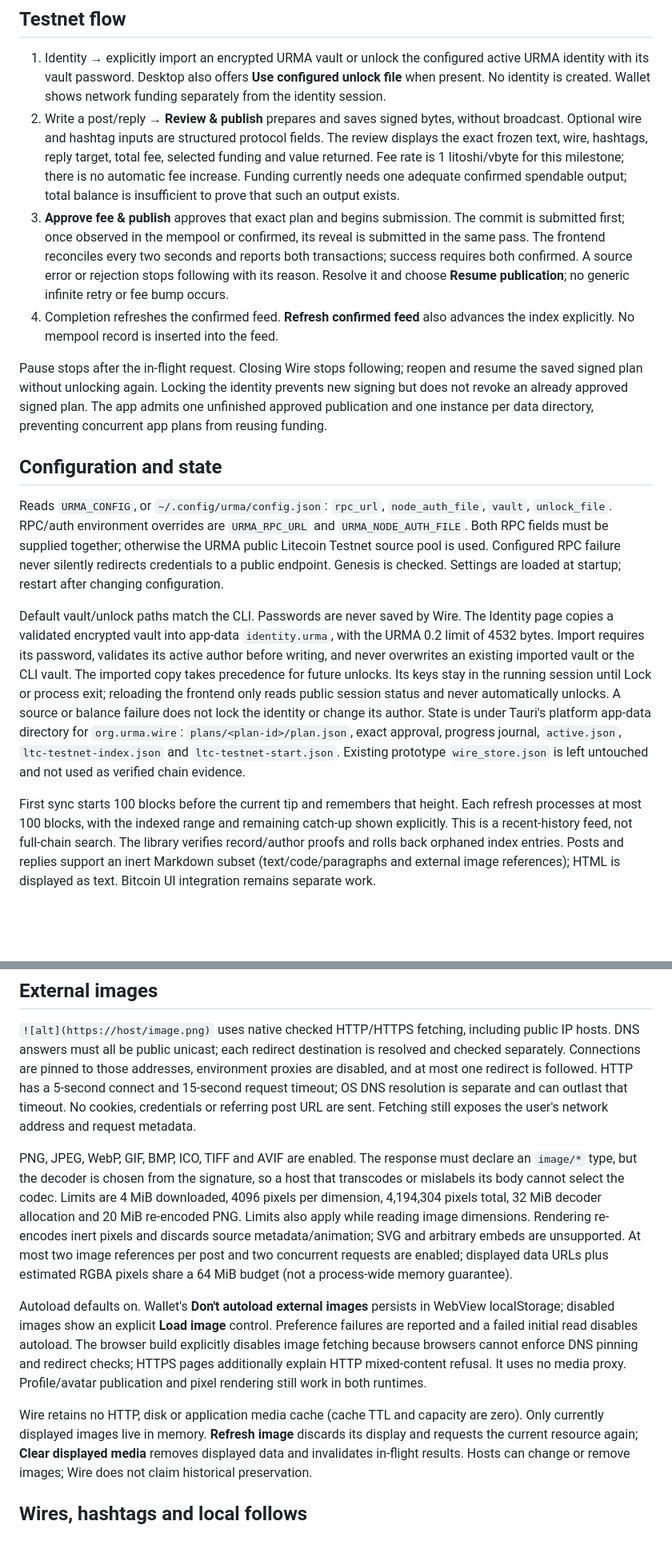
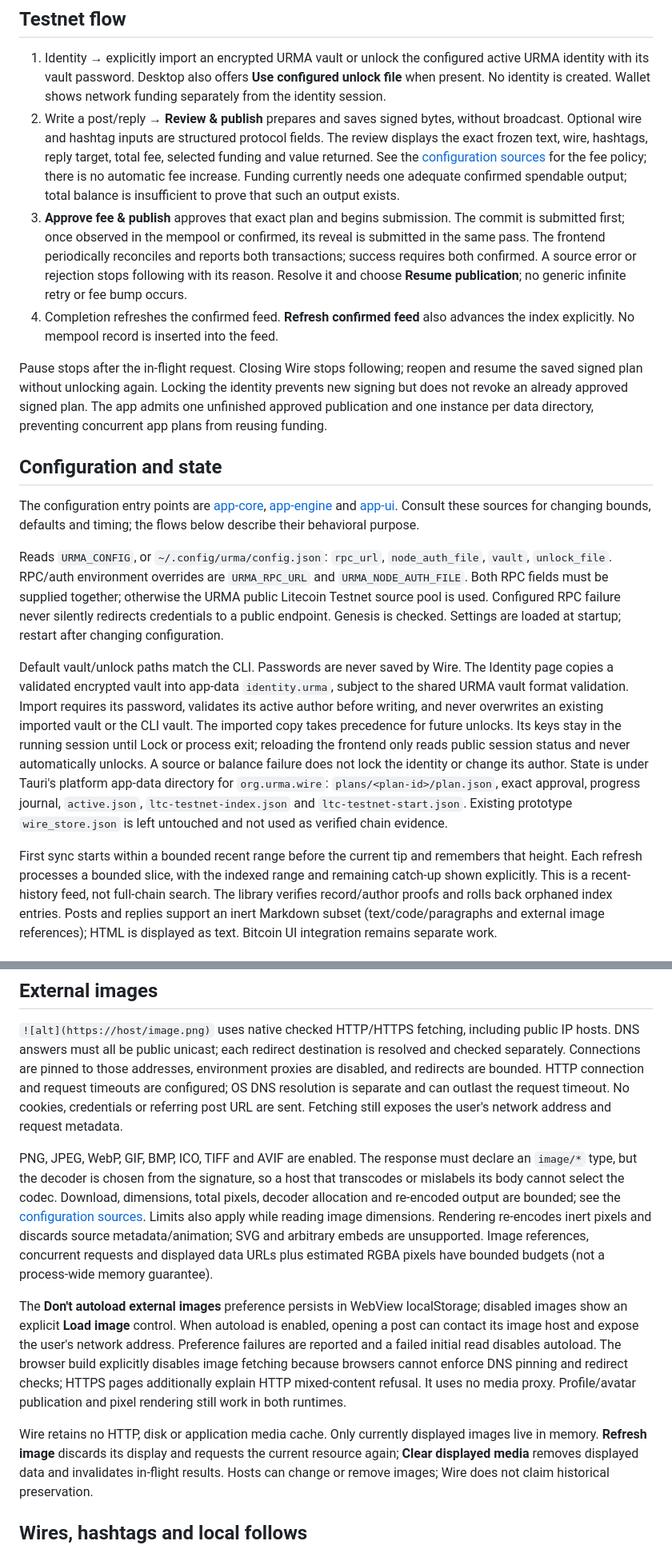
Before and after one commit to urma-protocol/urma-wire, a Markdown page: README.md, 2 parts joined by grey strips. Shown at 80% size. Drawn GitHub-style; blank space fills up the shorter version.

Commit message:
Clarify Wire documentation scope and historical evidence

```diff
--- a/README.md
+++ b/README.md
@@ -135,14 +141,15 @@ those sizes with `cargo tauri icon assets/urma-wire-icon.png`.
 2. Write a post/reply → **Review & publish** prepares and saves signed bytes,
    without broadcast. Optional wire and hashtag inputs are structured protocol
    fields. The review displays the exact frozen text, wire, hashtags, reply target,
-   total fee, selected funding and value returned. Fee rate is 1 litoshi/vbyte
-   for this milestone; there is no automatic fee increase. Funding currently
+   total fee, selected funding and value returned. See the
+   [configuration sources](#configuration-and-state) for the fee policy; there is
+   no automatic fee increase. Funding currently
    needs one adequate confirmed spendable output; total balance is insufficient
    to prove that such an output exists.
 3. **Approve fee & publish** approves that exact plan and begins submission.
    The commit is submitted first; once observed in the mempool or confirmed,
-   its reveal is submitted in the same pass. The frontend reconciles every
-   two seconds and reports both transactions; success requires both confirmed.
+   its reveal is submitted in the same pass. The frontend periodically reconciles
+   and reports both transactions; success requires both confirmed.
    A source error or rejection stops following with its reason. Resolve it and
    choose **Resume publication**; no generic infinite retry or fee bump occurs.
 4. Completion refreshes the confirmed feed. **Refresh confirmed feed** also
@@ -156,6 +163,11 @@ directory, preventing concurrent app plans from reusing funding.
 
 ## Configuration and state
 
+The configuration entry points are [app-core](app-core/src/config.rs),
+[app-engine](app-engine/src/config.rs) and [app-ui](app-ui/src/config.rs).
+Consult these sources for changing bounds, defaults and timing; the flows below describe
+their behavioral purpose.
+
 Reads `URMA_CONFIG`, or `~/.config/urma/config.json`: `rpc_url`, `node_auth_file`,
 `vault`, `unlock_file`. RPC/auth environment overrides are `URMA_RPC_URL` and
 `URMA_NODE_AUTH_FILE`. Both RPC fields must be supplied together; otherwise the
@@ -165,9 +177,10 @@ Settings are loaded at startup; restart after changing configuration.
 
 Default vault/unlock paths match the CLI. Passwords are never saved by Wire.
 The Identity page copies a validated encrypted vault into app-data `identity.urma`,
-with the URMA 0.2 limit of 4532 bytes. Import requires its password, validates its
-active author before writing, and never overwrites an existing imported vault or
-the CLI vault. The imported copy takes precedence for future unlocks. Its keys
+subject to the shared URMA vault format validation. Import requires its password,
+validates its active author before writing, and never overwrites an existing
+imported vault or the CLI vault. The imported copy takes precedence for future
+unlocks. Its keys
 stay in the running session until Lock or process exit; reloading the frontend
 only reads public session status and never automatically unlocks. A source or
 balance failure does not lock the identity or change its author.
@@ -176,8 +189,8 @@ State is under Tauri's platform app-data directory for `org.urma.wire`:
 `ltc-testnet-index.json` and `ltc-testnet-start.json`. Existing prototype
 `wire_store.json` is left untouched and not used as verified chain evidence.
 
-First sync starts 100 blocks before the current tip and remembers that height.
-Each refresh processes at most 100 blocks, with the indexed range and remaining
+First sync starts within a bounded recent range before the current tip and remembers
+that height. Each refresh processes a bounded slice, with the indexed range and remaining
 catch-up shown explicitly. This is a recent-history feed, not full-chain search.
 The library verifies record/author proofs and rolls back orphaned index entries.
 Posts and replies support an inert Markdown subset (text/code/paragraphs and
@@ -212,32 +225,33 @@ the editor; drafts remain local and are not saved across page changes.
 `![alt](https://host/image.png)` uses native checked HTTP/HTTPS fetching, including
 public IP hosts. DNS answers must all be public unicast; each redirect destination
 is resolved and checked separately. Connections are pinned to those addresses,
-environment proxies are disabled, and at most one redirect is followed. HTTP has
-a 5-second connect and 15-second request timeout; OS DNS resolution is separate
-and can outlast that timeout. No cookies, credentials or referring post URL are
+environment proxies are disabled, and redirects are bounded. HTTP connection and
+request timeouts are configured; OS DNS resolution is separate and can outlast
+the request timeout. No cookies, credentials or referring post URL are
 sent. Fetching still exposes the user's network address and request metadata.
 
 PNG, JPEG, WebP, GIF, BMP, ICO, TIFF and AVIF are enabled. The response must
 declare an `image/*` type, but the decoder is chosen from the signature, so a
-host that transcodes or mislabels its body cannot select the codec. Limits are
-4 MiB downloaded, 4096 pixels per dimension,
-4,194,304 pixels total, 32 MiB decoder allocation and 20 MiB re-encoded PNG.
+host that transcodes or mislabels its body cannot select the codec. Download,
+dimensions, total pixels, decoder allocation and re-encoded output are bounded;
+see the [configuration sources](#configuration-and-state).
 Limits also apply while reading image dimensions. Rendering re-encodes inert
 pixels and discards source metadata/animation; SVG and arbitrary embeds are
-unsupported. At most two image references per post and two concurrent requests
-are enabled; displayed data URLs plus estimated RGBA pixels share a 64 MiB
-budget (not a process-wide memory guarantee).
+unsupported. Image references, concurrent requests and displayed data URLs plus estimated
+RGBA pixels have bounded budgets (not a process-wide memory guarantee).
 
-Autoload defaults on. Wallet's **Don't autoload external images** persists in
-WebView localStorage; disabled images show an explicit **Load image** control.
+The **Don't autoload external images** preference persists in WebView
+localStorage; disabled images show an explicit **Load image** control. When
+autoload is enabled, opening a post can contact its image host and expose the
+user's network address.
 Preference failures are reported and a failed initial read disables autoload.
 The browser build explicitly disables image fetching because browsers cannot
 enforce DNS pinning and redirect checks; HTTPS pages additionally explain HTTP
 mixed-content refusal. It uses no media proxy. Profile/avatar publication and
 pixel rendering still work in both runtimes.
 
-Wire retains no HTTP, disk or application media cache (cache TTL and capacity
-are zero). Only currently displayed images live in memory. **Refresh image**
+Wire retains no HTTP, disk or application media cache. Only currently displayed
+images live in memory. **Refresh image**
 discards its display and requests the current resource again; **Clear displayed
 media** removes displayed data and invalidates in-flight results. Hosts can change
 or remove images; Wire does not claim historical preservation.
```
Also changed, not shown: other parts of README.md (+31 -19 lines).
